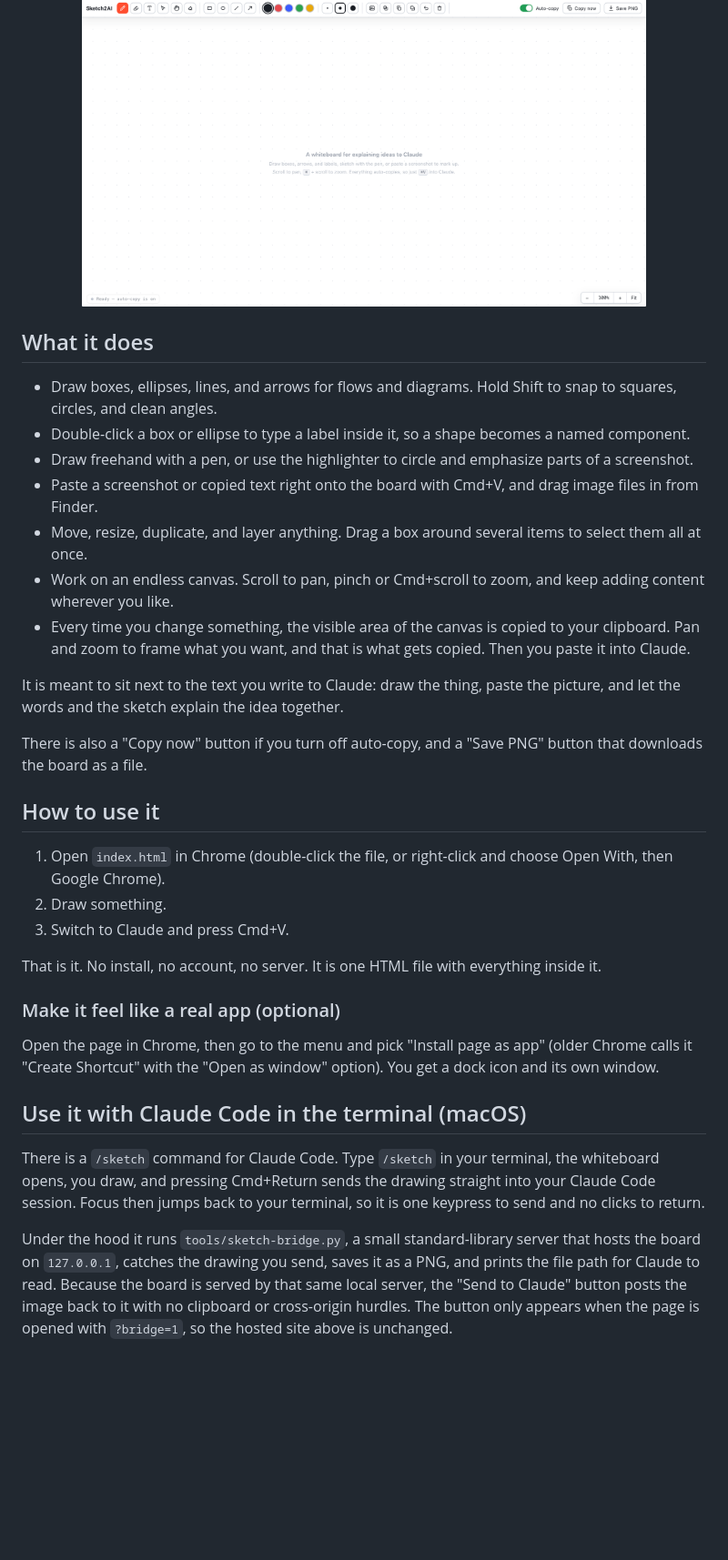
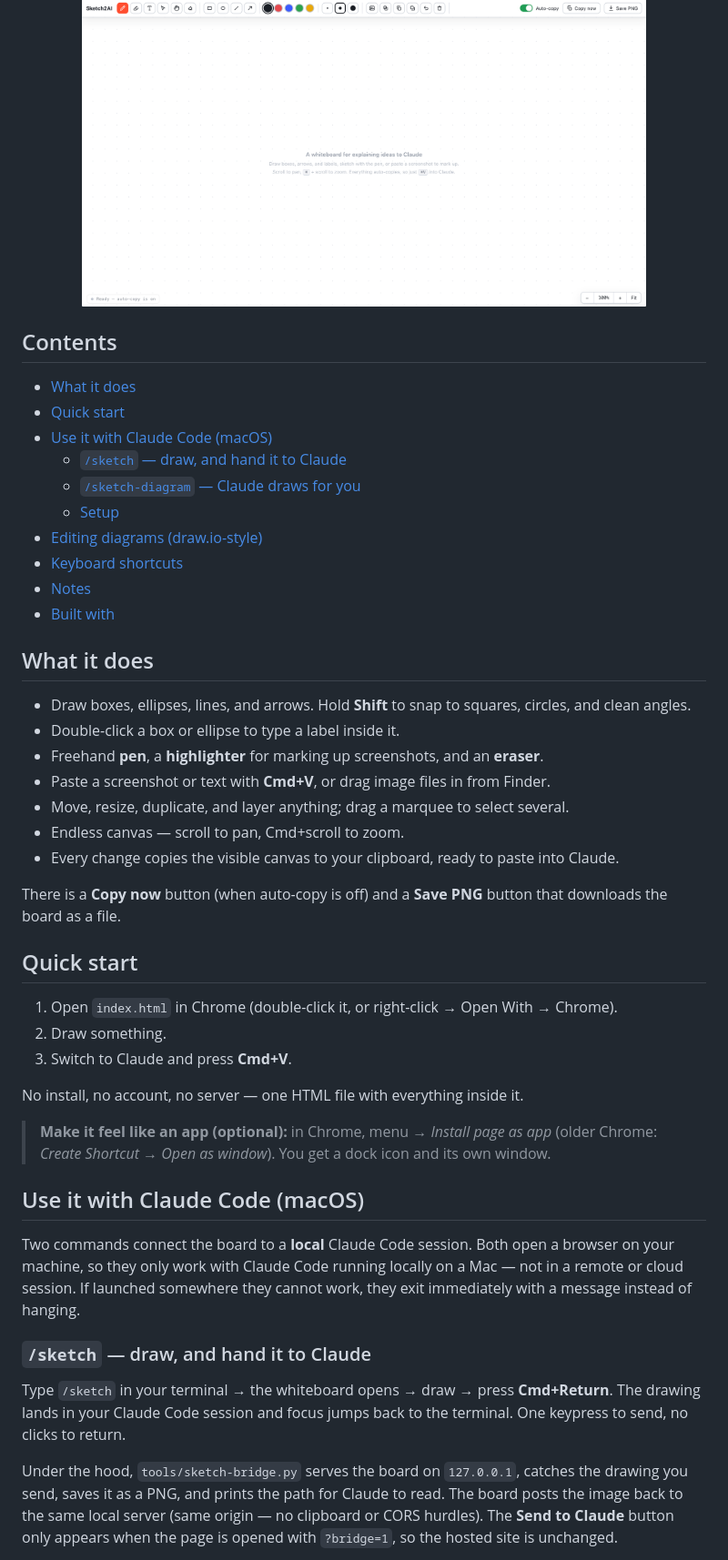
Before and after one commit to hz47/Sketch2AI, a Markdown page: README.md, the part around one of its changes. Shown at 91% size. GitHub-like rendering; blank space fills up the shorter version.

```diff
--- a/README.md
+++ b/README.md
@@ -10,35 +13,61 @@ Try it here: https://hz47.github.io/Sketch2AI/
   <img src="screenshot.png" alt="Sketch2AI whiteboard" width="620">
 </p>
 
+## Contents
+
+- [What it does](#what-it-does)
+- [Quick start](#quick-start)
+- [Use it with Claude Code (macOS)](#use-it-with-claude-code-macos)
+  - [`/sketch` — draw, and hand it to Claude](#sketch--draw-and-hand-it-to-claude)
+  - [`/sketch-diagram` — Claude draws for you](#sketch-diagram--claude-draws-for-you)
+  - [Setup](#setup)
+- [Editing diagrams (draw.io-style)](#editing-diagrams-drawio-style)
+- [Keyboard shortcuts](#keyboard-shortcuts)
+- [Notes](#notes)
+- [Built with](#built-with)
+
 ## What it does
 
-- Draw boxes, ellipses, lines, and arrows for flows and diagrams. Hold Shift to snap to squares, circles, and clean angles.
-- Double-click a box or ellipse to type a label inside it, so a shape becomes a named component.
-- Draw freehand with a pen, or use the highlighter to circle and emphasize parts of a screenshot.
-- Paste a screenshot or copied text right onto the board with Cmd+V, and drag image files in from Finder.
-- Move, resize, duplicate, and layer anything. Drag a box around several items to select them all at once.
-- Work on an endless canvas. Scroll to pan, pinch or Cmd+scroll to zoom, and keep adding content wherever you like.
-- Every time you change something, the visible area of the canvas is copied to your clipboard. Pan and zoom to frame what you want, and that is what gets copied. Then you paste it into Claude.
+- Draw boxes, ellipses, lines, and arrows. Hold **Shift** to snap to squares,
+  circles, and clean angles.
+- Double-click a box or ellipse to type a label inside it.
+- Freehand **pen**, a **highlighter** for marking up screenshots, and an **eraser**.
+- Paste a screenshot or text with **Cmd+V**, or drag image files in from Finder.
+- Move, resize, duplicate, and layer anything; drag a marquee to select several.
+- Endless canvas — scroll to pan, Cmd+scroll to zoom.
+- Every change copies the visible canvas to your clipboard, ready to paste into Claude.
 
-It is meant to sit next to the text you write to Claude: draw the thing, paste the picture, and let the words and the sketch explain the idea together.
+There is a **Copy now** button (when auto-copy is off) and a **Save PNG** button
+that downloads the board as a file.
 
-There is also a "Copy now" button if you turn off auto-copy, and a "Save PNG" button that downloads the board as a file.
+## Quick start
 
-## How to use it
+1. Open `index.html` in Chrome (double-click it, or right-click → Open With → Chrome).
+2. Draw something.
+3. Switch to Claude and press **Cmd+V**.
 
-1. Open `index.html` in Chrome (double-click the file, or right-click and choose Open With, then Google Chrome).
-2. Draw something.
-3. Switch to Claude and press Cmd+V.
+No install, no account, no server — one HTML file with everything inside it.
 
-That is it. No install, no account, no server. It is one HTML file with everything inside it.
+> **Make it feel like an app (optional):** in Chrome, menu → *Install page as app*
+> (older Chrome: *Create Shortcut* → *Open as window*). You get a dock icon and its
+> own window.
 
-### Make it feel like a real app (optional)
+## Use it with Claude Code (macOS)
 
-Open the page in Chrome, then go to the menu and pick "Install page as app" (older Chrome calls it "Create Shortcut" with the "Open as window" option). You get a dock icon and its own window.
+Two commands connect the board to a **local** Claude Code session. Both open a
+browser on your machine, so they only work with Claude Code running locally on a
+Mac — not in a remote or cloud session. If launched somewhere they cannot work,
+they exit immediately with a message instead of hanging.
 
-## Use it with Claude Code in the terminal (macOS)
+### `/sketch` — draw, and hand it to Claude
 
-There is a `/sketch` command for Claude Code. Type `/sketch` in your terminal, the whiteboard opens, you draw, and pressing Cmd+Return sends the drawing straight into your Claude Code session. Focus then jumps back to your terminal, so it is one keypress to send and no clicks to return.
+Type `/sketch` in your terminal → the whiteboard opens → draw → press **Cmd+Return**.
+The drawing lands in your Claude Code session and focus jumps back to the terminal.
+One keypress to send, no clicks to return.
 
-Under the hood it runs `tools/sketch-bridge.py`, a small standard-library server that hosts the board on `127.0.0.1`, catches the drawing you send, saves it as a PNG, and prints the file path for Claude to read. Because the board is served by that same local server, the "Send to Claude" button posts the image back to it with no clipboard or cross-origin hurdles. The button only appears when the page is opened with `?bridge=1`, so the hosted site above is unchanged.
+Under the hood, `tools/sketch-bridge.py` serves the board on `127.0.0.1`, catches
+the drawing you send, saves it as a PNG, and prints the path for Claude to read.
+The board posts the image back to the same local server (same origin — no clipboard
+or CORS hurdles). The **Send to Claude** button only appears when the page is opened
+with `?bridge=1`, so the hosted site is unchanged.
 
```
Also changed, not shown: other parts of README.md (+67 -62 lines), commands/sketch-diagram.md (added, +72 -0 lines), commands/sketch.md (added, +27 -0 lines).
